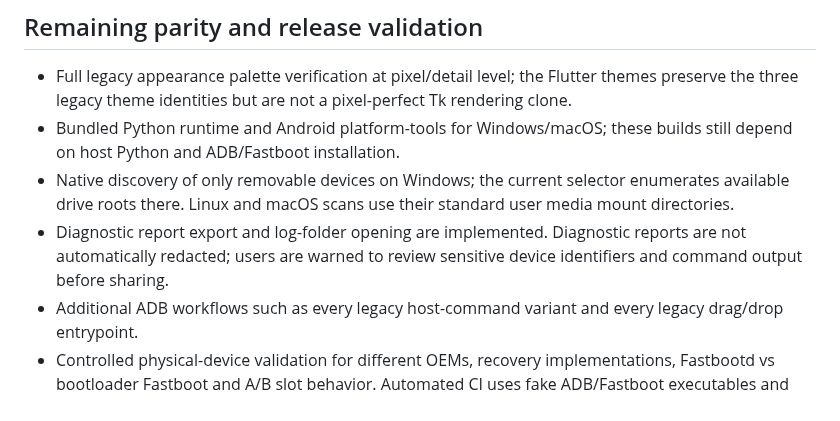
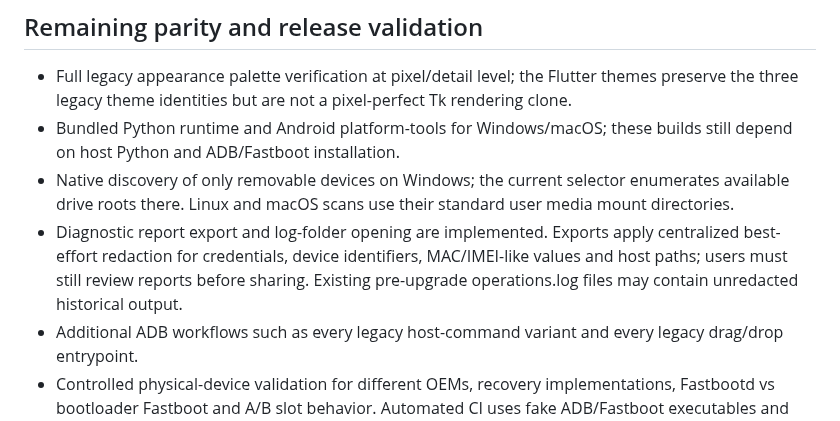
Before and after one commit to augztn/DroidLab-Next, a Markdown page: docs/FEATURE_PARITY.md, the part around the change. GitHub-like rendering.

Commit message:
Update diagnostic export privacy documentation

```diff
--- a/docs/FEATURE_PARITY.md
+++ b/docs/FEATURE_PARITY.md
@@ -28,7 +28,7 @@ The legacy Python/Tkinter implementation in `DroidLab-Next` is the behavior refe
 - Full legacy appearance palette verification at pixel/detail level; the Flutter themes preserve the three legacy theme identities but are not a pixel-perfect Tk rendering clone.
 - Bundled Python runtime and Android platform-tools for Windows/macOS; these builds still depend on host Python and ADB/Fastboot installation.
 - Native discovery of only removable devices on Windows; the current selector enumerates available drive roots there. Linux and macOS scans use their standard user media mount directories.
-- Diagnostic report export and log-folder opening are implemented. Diagnostic reports are not automatically redacted; users are warned to review sensitive device identifiers and command output before sharing.
+- Diagnostic report export and log-folder opening are implemented. Exports apply centralized best-effort redaction for credentials, device identifiers, MAC/IMEI-like values and host paths; users must still review reports before sharing. Existing pre-upgrade operations.log files may contain unredacted historical output.
 - Additional ADB workflows such as every legacy host-command variant and every legacy drag/drop entrypoint.
 - Controlled physical-device validation for different OEMs, recovery implementations, Fastbootd vs bootloader Fastboot and A/B slot behavior. Automated CI uses fake ADB/Fastboot executables and cannot validate USB/RSA authorization on a physical phone.
 - Clean-machine smoke tests covering the AppImage on supported Linux distributions and runtime library combinations.
```
